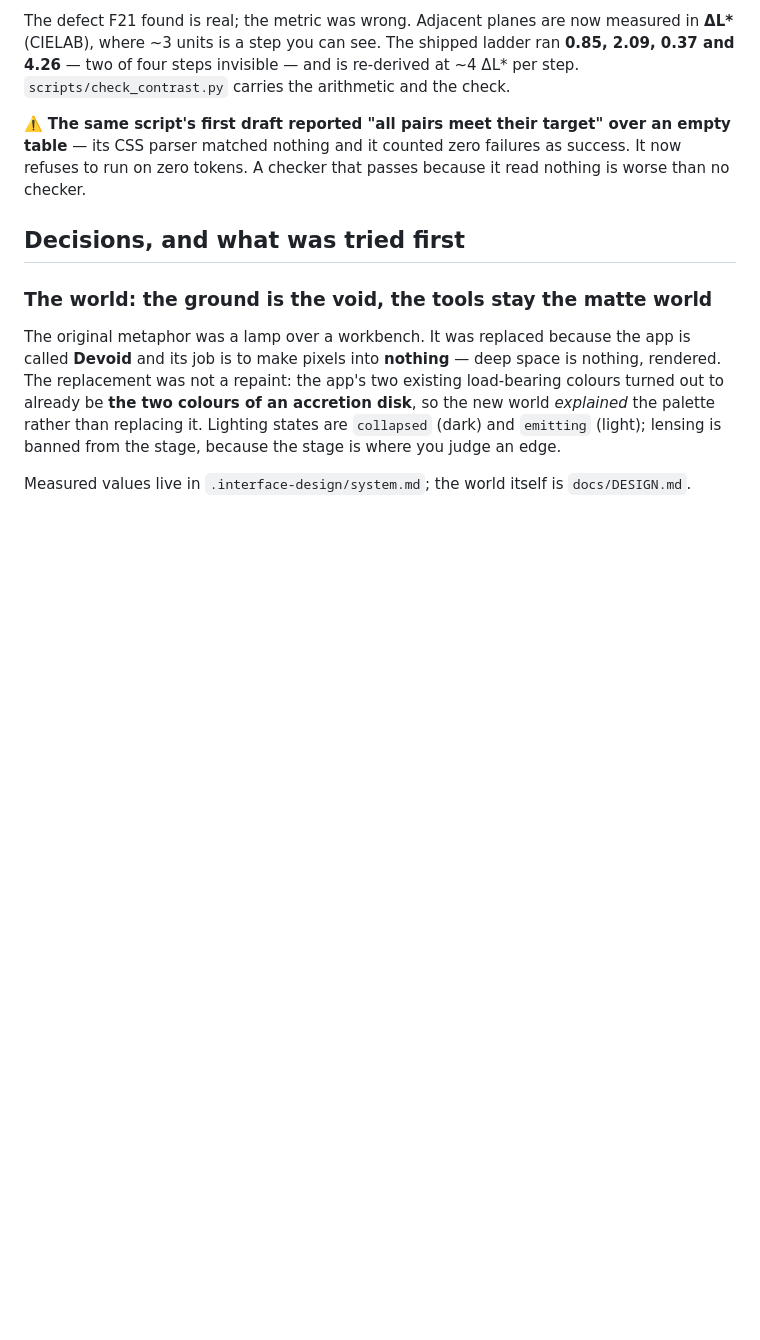
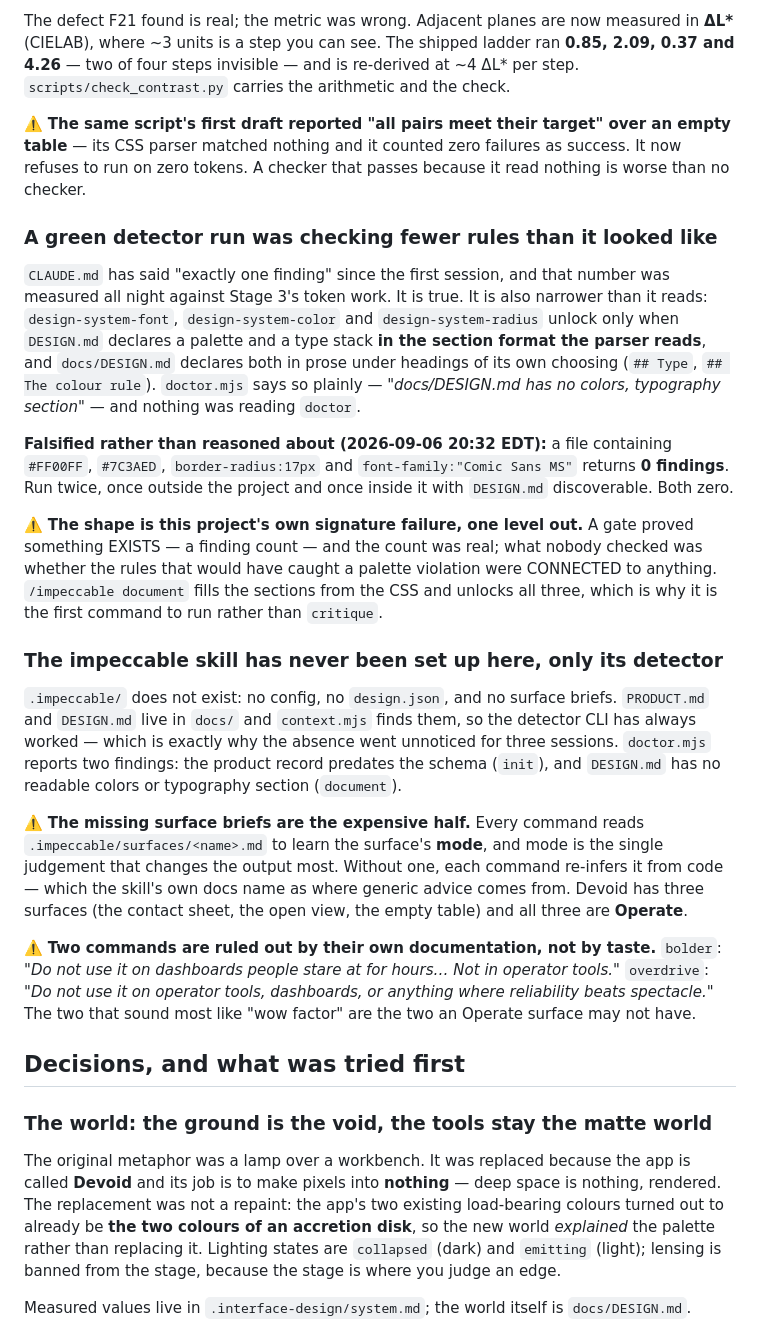
Before and after one commit to HarkiratMangat/Devoid, a Markdown page: docs/DEVLOG.md, the part around the change. Drawn GitHub-style; blank space fills up the shorter version.

```diff
--- a/docs/DEVLOG.md
+++ b/docs/DEVLOG.md
@@ -156,6 +156,22 @@ The defect F21 found is real; the metric was wrong. Adjacent planes are now meas
 
 ⚠️ **The same script's first draft reported "all pairs meet their target" over an empty table** — its CSS parser matched nothing and it counted zero failures as success. It now refuses to run on zero tokens. A checker that passes because it read nothing is worse than no checker.
 
+### A green detector run was checking fewer rules than it looked like
+
+`CLAUDE.md` has said "exactly one finding" since the first session, and that number was measured all night against Stage 3's token work. It is true. It is also narrower than it reads: `design-system-font`, `design-system-color` and `design-system-radius` unlock only when `DESIGN.md` declares a palette and a type stack **in the section format the parser reads**, and `docs/DESIGN.md` declares both in prose under headings of its own choosing (`## Type`, `## The colour rule`). `doctor.mjs` says so plainly — *"docs/DESIGN.md has no colors, typography section"* — and nothing was reading `doctor`.
+
+**Falsified rather than reasoned about (2026-09-06 20:32 EDT):** a file containing `#FF00FF`, `#7C3AED`, `border-radius:17px` and `font-family:"Comic Sans MS"` returns **0 findings**. Run twice, once outside the project and once inside it with `DESIGN.md` discoverable. Both zero.
+
+⚠️ **The shape is this project's own signature failure, one level out.** A gate proved something EXISTS — a finding count — and the count was real; what nobody checked was whether the rules that would have caught a palette violation were CONNECTED to anything. `/impeccable document` fills the sections from the CSS and unlocks all three, which is why it is the first command to run rather than `critique`.
+
+### The impeccable skill has never been set up here, only its detector
+
+`.impeccable/` does not exist: no config, no `design.json`, and no surface briefs. `PRODUCT.md` and `DESIGN.md` live in `docs/` and `context.mjs` finds them, so the detector CLI has always worked — which is exactly why the absence went unnoticed for three sessions. `doctor.mjs` reports two findings: the product record predates the schema (`init`), and `DESIGN.md` has no readable colors or typography section (`document`).
+
+⚠️ **The missing surface briefs are the expensive half.** Every command reads `.impeccable/surfaces/<name>.md` to learn the surface's **mode**, and mode is the single judgement that changes the output most. Without one, each command re-infers it from code — which the skill's own docs name as where generic advice comes from. Devoid has three surfaces (the contact sheet, the open view, the empty table) and all three are **Operate**.
+
+⚠️ **Two commands are ruled out by their own documentation, not by taste.** `bolder`: *"Do not use it on dashboards people stare at for hours… Not in operator tools."* `overdrive`: *"Do not use it on operator tools, dashboards, or anything where reliability beats spectacle."* The two that sound most like "wow factor" are the two an Operate surface may not have.
+
 ## Decisions, and what was tried first
 
 ### The world: the ground is the void, the tools stay the matte world
```
Also changed, not shown: CLAUDE.md (+2 -0 lines), devoid-deferred-list.md (+12 -0 lines).
